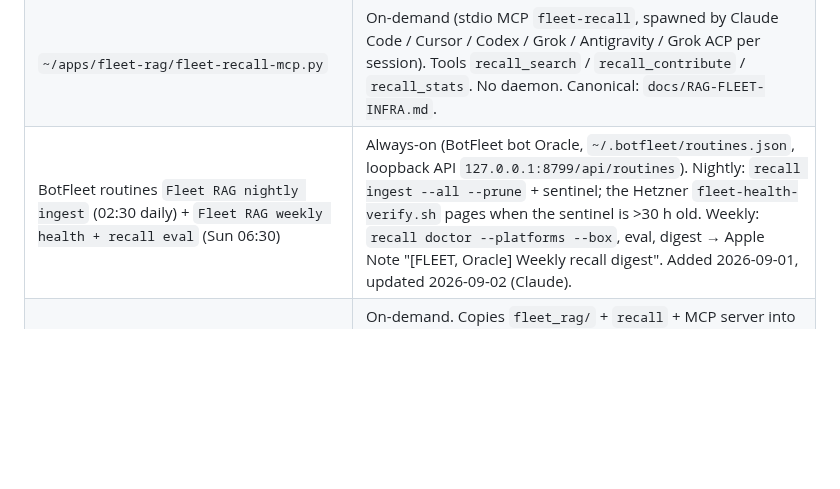
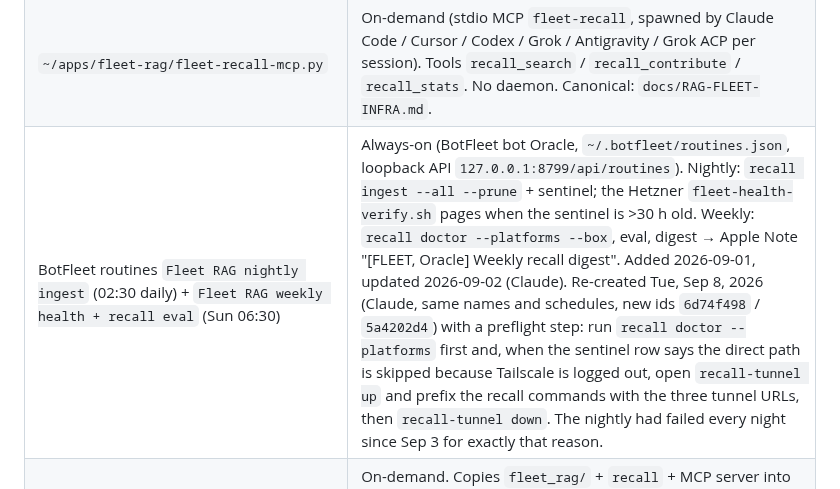
Before and after one commit to jaywedgeworth22/ai-fleet-coordinator, a Markdown page: docs/MAC-LOCAL-PROCESSES.md, the part around the change. Rendered like a GitHub page; blank space fills up the shorter version.

Commit message:
docs: Oracle RAG routines open recall-tunnel when Tailscale is down (#204)
Both BotFleet routines were re-created Tue, Sep 8, 2026 with a preflight that runs
recall doctor --platforms and opens recall-tunnel when the sentinel row says the direct
path is skipped.  The nightly ingest had failed every night since Sep 3 for that reason.

Co-authored-by: Claude Fable 5.1 <noreply@anthropic.com>

```diff
--- a/docs/MAC-LOCAL-PROCESSES.md
+++ b/docs/MAC-LOCAL-PROCESSES.md
@@ -227,7 +227,7 @@ listed — those die with the branch.
 | `~/.claude/hooks/fleet-recall-session-start.sh` + `~/.claude/hooks/fleet-recall-stop.py` | Always-on (Claude Code hooks, registered in `~/.claude/settings.json` SessionStart + Stop).  SessionStart adds one context line (corpus size; search before re-deriving, contribute at closeout).  Stop nudges once per substantial session (25+ tool uses, no `recall_contribute` yet) to commit a lesson or reply "no lesson"; honours `stop_hook_active`, marker under `~/apps/fleet-rag/state/hook-nudged/`.  `FLEET_RECALL_HOOKS=0` disables.  Installed by `install-fleet-rag.sh --hooks`; tracked `scripts/hooks/`.  Added 2026-09-02 (Claude). |
 | `~/.claude/hooks/subagent-economy-pretooluse.py` | Always-on (Claude Code PreToolUse hook, matcher `Agent|Task|Workflow`, registered in `~/.claude/settings.json`).  Hard-denies four delegation mistakes prose never stopped: a subagent spawned with no `model` (it silently inherits the session tier, so a frontier session makes every worker frontier); an unknown tier string; `run_in_background: false` (blocks the owner out of their own conversation while a worker runs); and a doubled worktree (`isolation: "worktree"` alongside a prompt that also runs `git worktree add`).  For workflows it additionally denies a script that assigns no model anywhere, and an all-`opus` assignment across 3+ agent() sites.  Deny messages carry the tier guidance and explicitly encourage MORE delegation at the right tier.  Fails open on malformed input.  Backup of prior settings at `~/.claude/settings.json.bak-subagent-economy`.  Added 2026-09-04 (Claude). |
 | `~/apps/fleet-rag/fleet-recall-mcp.py` | On-demand (stdio MCP `fleet-recall`, spawned by Claude Code / Cursor / Codex / Grok / Antigravity / Grok ACP per session).  Tools `recall_search` / `recall_contribute` / `recall_stats`.  No daemon.  Canonical: `docs/RAG-FLEET-INFRA.md`. |
-| BotFleet routines `Fleet RAG nightly ingest` (02:30 daily) + `Fleet RAG weekly health + recall eval` (Sun 06:30) | Always-on (BotFleet bot Oracle, `~/.botfleet/routines.json`, loopback API `127.0.0.1:8799/api/routines`).  Nightly: `recall ingest --all --prune` + sentinel; the Hetzner `fleet-health-verify.sh` pages when the sentinel is >30 h old.  Weekly: `recall doctor --platforms --box`, eval, digest → Apple Note "[FLEET, Oracle] Weekly recall digest".  Added 2026-09-01, updated 2026-09-02 (Claude). |
+| BotFleet routines `Fleet RAG nightly ingest` (02:30 daily) + `Fleet RAG weekly health + recall eval` (Sun 06:30) | Always-on (BotFleet bot Oracle, `~/.botfleet/routines.json`, loopback API `127.0.0.1:8799/api/routines`).  Nightly: `recall ingest --all --prune` + sentinel; the Hetzner `fleet-health-verify.sh` pages when the sentinel is >30 h old.  Weekly: `recall doctor --platforms --box`, eval, digest → Apple Note "[FLEET, Oracle] Weekly recall digest".  Added 2026-09-01, updated 2026-09-02 (Claude).  Re-created Tue, Sep 8, 2026 (Claude, same names and schedules, new ids `6d74f498` / `5a4202d4`) with a preflight step: run `recall doctor --platforms` first and, when the sentinel row says the direct path is skipped because Tailscale is logged out, open `recall-tunnel up` and prefix the recall commands with the three tunnel URLs, then `recall-tunnel down`.  The nightly had failed every night since Sep 3 for exactly that reason. |
 | `~/Code/ai-fleet-coordinator/scripts/install-fleet-rag.sh` | On-demand.  Copies `fleet_rag/` + `recall` + MCP server into `~/apps/fleet-rag/`, registers `fleet-recall` in Claude / Cursor / Gemini / Codex / Grok MCP configs (no tokens), optionally copies seat-mcp recall tools.  Does **not** restart `qdrant-st`.  `--with-seat-mcp` prints `pm2 restart seat-mcp` but does not run it. |
 | `~/Code/ai-fleet-coordinator/scripts/install-fleet-skills.py` | On-demand.  Installs fleet skills into `~/.gemini/skills`, `~/.cursor/skills`, `~/.claude/skills`, `~/.codex/skills`, and `~/.grok/skills`, specializing Slack tag / Notes name / branch prefix / worktree suffix per seat. |
 | `~/apps/fleet-gdrive-backup/run.sh` | Also on-demand.  Same Drive backup as launchd `com.jay.fleet-gdrive-backup` (repo zips + agent-config mirror).  `--list` prints the repo set.  `--only Repo` zips one app.  Tracked `scripts/backup-fleet-to-gdrive.py` + `scripts/sync-fleet-agent-config-to-gdrive.py`. |
```
Also changed, not shown: docs/RAG-FLEET-INFRA.md (+2 -0 lines).
